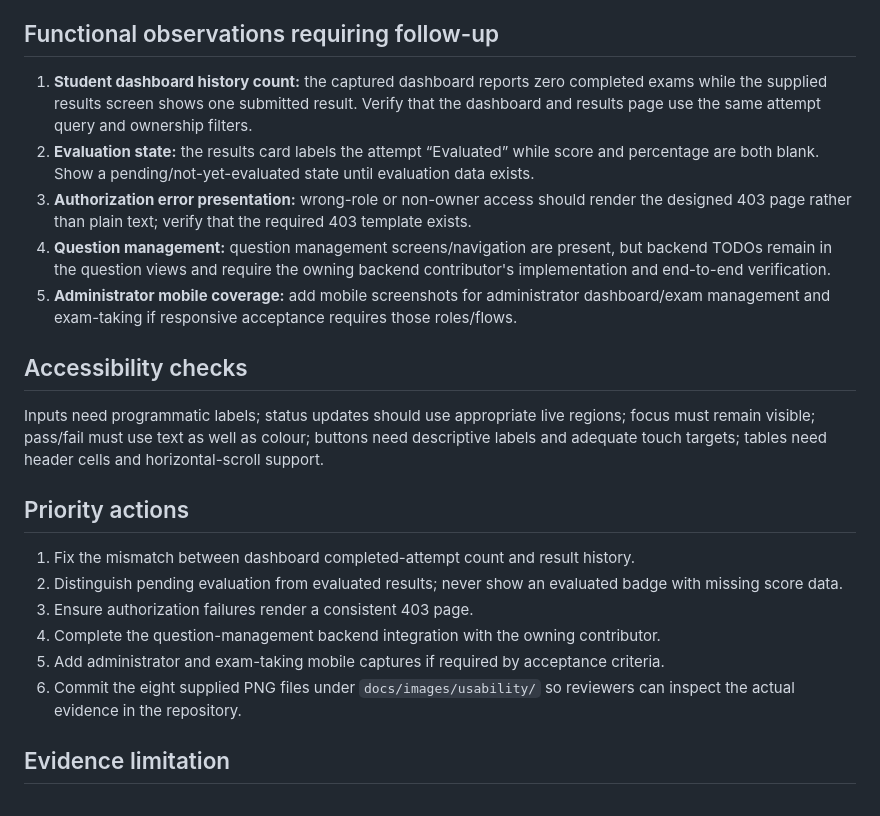
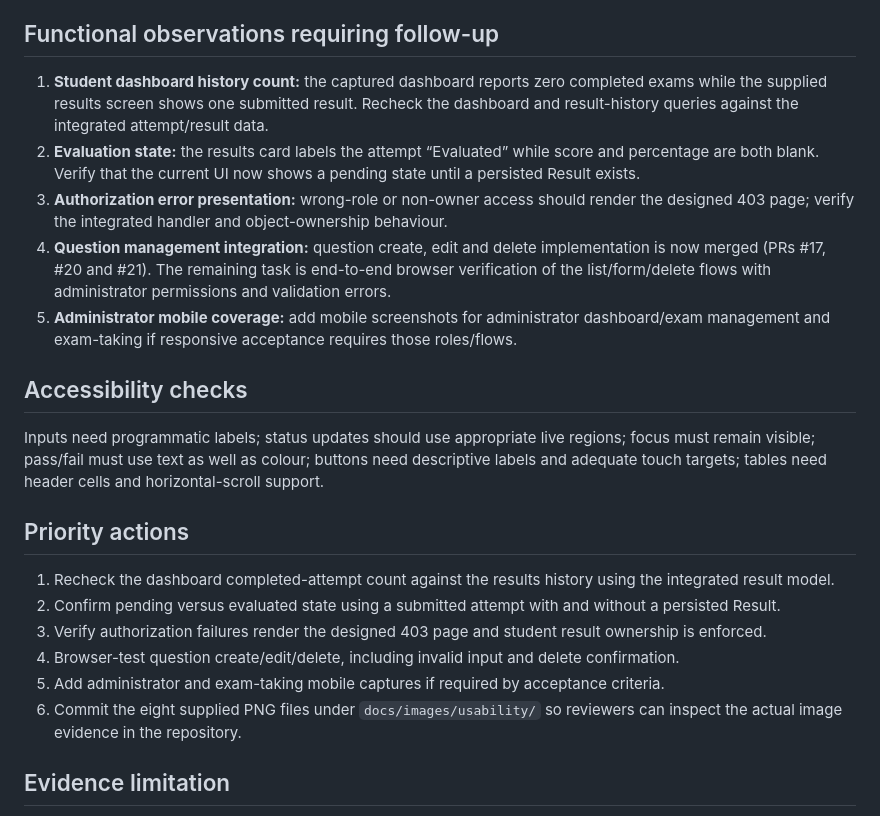
Before and after one commit to online-exam-portal-team6/online-exam-portal, a Markdown page: docs/usability_review.md, the part around the change. Drawn GitHub-style.

Commit message:
docs: sync architecture evidence with merged integrations

```diff
--- a/docs/usability_review.md
+++ b/docs/usability_review.md
@@ -44,10 +44,10 @@ Nielsen's ten usability heuristics were applied to the rendered screens and the
 
 ## Functional observations requiring follow-up
 
-1. **Student dashboard history count:** the captured dashboard reports zero completed exams while the supplied results screen shows one submitted result. Verify that the dashboard and results page use the same attempt query and ownership filters.
-2. **Evaluation state:** the results card labels the attempt “Evaluated” while score and percentage are both blank. Show a pending/not-yet-evaluated state until evaluation data exists.
-3. **Authorization error presentation:** wrong-role or non-owner access should render the designed 403 page rather than plain text; verify that the required 403 template exists.
-4. **Question management:** question management screens/navigation are present, but backend TODOs remain in the question views and require the owning backend contributor's implementation and end-to-end verification.
+1. **Student dashboard history count:** the captured dashboard reports zero completed exams while the supplied results screen shows one submitted result. Recheck the dashboard and result-history queries against the integrated attempt/result data.
+2. **Evaluation state:** the results card labels the attempt “Evaluated” while score and percentage are both blank. Verify that the current UI now shows a pending state until a persisted Result exists.
+3. **Authorization error presentation:** wrong-role or non-owner access should render the designed 403 page; verify the integrated handler and object-ownership behaviour.
+4. **Question management integration:** question create, edit and delete implementation is now merged (PRs #17, #20 and #21). The remaining task is end-to-end browser verification of the list/form/delete flows with administrator permissions and validation errors.
 5. **Administrator mobile coverage:** add mobile screenshots for administrator dashboard/exam management and exam-taking if responsive acceptance requires those roles/flows.
 
 ## Accessibility checks
@@ -56,12 +56,12 @@ Inputs need programmatic labels; status updates should use appropriate live regi
 
 ## Priority actions
 
-1. Fix the mismatch between dashboard completed-attempt count and result history.
-2. Distinguish pending evaluation from evaluated results; never show an evaluated badge with missing score data.
-3. Ensure authorization failures render a consistent 403 page.
-4. Complete the question-management backend integration with the owning contributor.
+1. Recheck the dashboard completed-attempt count against the results history using the integrated result model.
+2. Confirm pending versus evaluated state using a submitted attempt with and without a persisted Result.
+3. Verify authorization failures render the designed 403 page and student result ownership is enforced.
+4. Browser-test question create/edit/delete, including invalid input and delete confirmation.
 5. Add administrator and exam-taking mobile captures if required by acceptance criteria.
-6. Commit the eight supplied PNG files under `docs/images/usability/` so reviewers can inspect the actual evidence in the repository.
+6. Commit the eight supplied PNG files under `docs/images/usability/` so reviewers can inspect the actual image evidence in the repository.
 
 ## Evidence limitation
 
```
